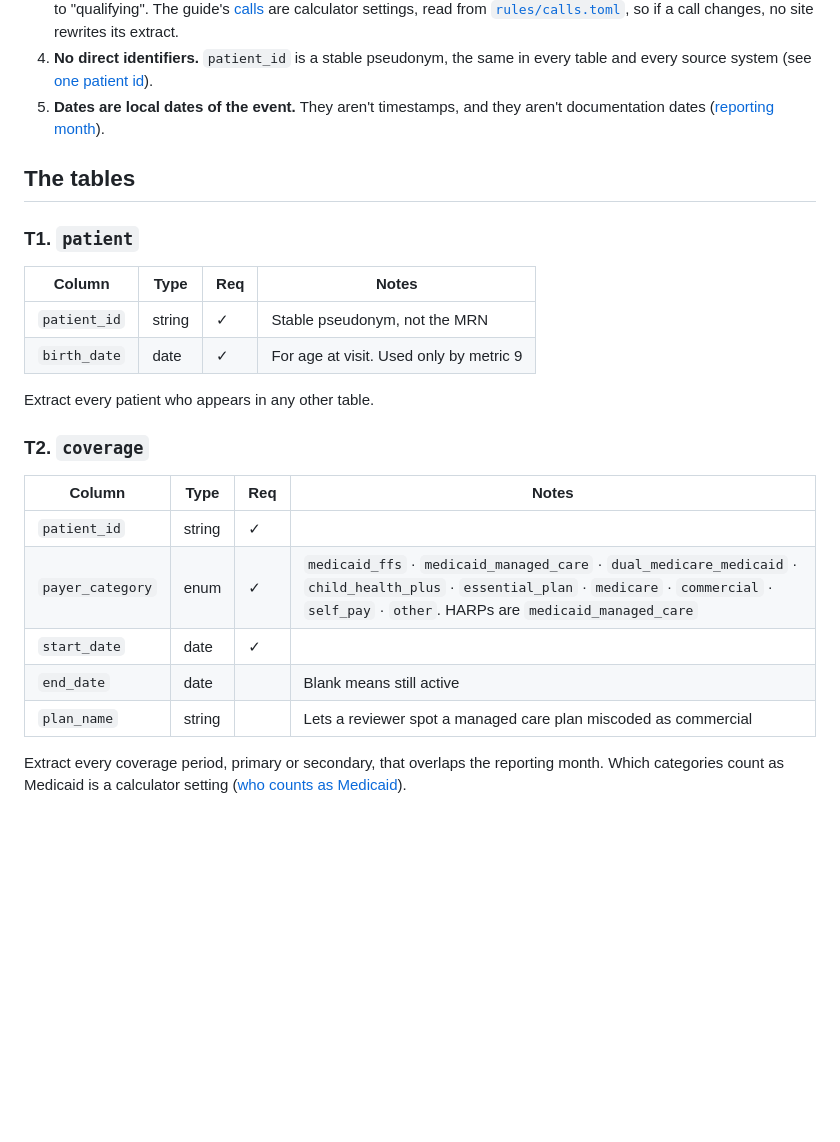
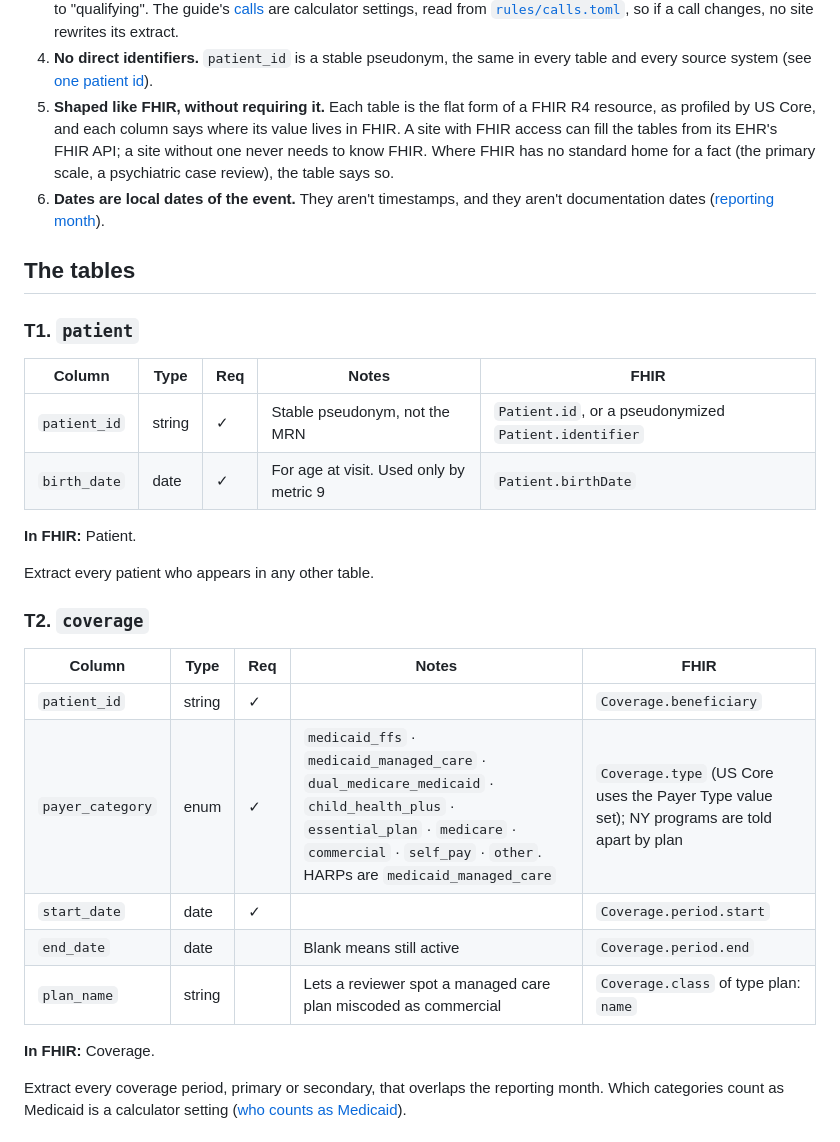
Before and after one commit to SPiER-Project/cocm-reporting, a Markdown page: docs/reference/data-contract.md, the part around one of its changes. GitHub-like rendering; blank space fills up the shorter version.

```diff
--- a/docs/reference/data-contract.md
+++ b/docs/reference/data-contract.md
@@ -23,29 +23,38 @@ doesn't need it.
    its extract.
 4. **No direct identifiers.** `patient_id` is a stable pseudonym, the same in every
    table and every source system (see [one patient id](../collecting/overview.md#one-patient-id)).
-5. **Dates are local dates of the event.** They aren't timestamps, and they aren't
+5. **Shaped like FHIR, without requiring it.** Each table is the flat form of a FHIR R4
+   resource, as profiled by US Core, and each column says where its value lives in FHIR.
+   A site with FHIR access can fill the tables from its EHR's FHIR API; a site without one
+   never needs to know FHIR. Where FHIR has no standard home for a fact (the primary
+   scale, a psychiatric case review), the table says so.
+6. **Dates are local dates of the event.** They aren't timestamps, and they aren't
    documentation dates ([reporting month](../guide/concepts/reporting-month.md)).
 
 ## The tables
 
 ### T1. `patient`
 
-| Column | Type | Req | Notes |
-|---|---|---|---|
-| `patient_id` | string | ✓ | Stable pseudonym, not the MRN |
-| `birth_date` | date | ✓ | For age at visit. Used only by metric 9 |
+| Column | Type | Req | Notes | FHIR |
+|---|---|---|---|---|
+| `patient_id` | string | ✓ | Stable pseudonym, not the MRN | `Patient.id`, or a pseudonymized `Patient.identifier` |
+| `birth_date` | date | ✓ | For age at visit. Used only by metric 9 | `Patient.birthDate` |
+
+**In FHIR:** Patient.
 
 Extract every patient who appears in any other table.
 
 ### T2. `coverage`
 
-| Column | Type | Req | Notes |
-|---|---|---|---|
-| `patient_id` | string | ✓ | |
-| `payer_category` | enum | ✓ | `medicaid_ffs` · `medicaid_managed_care` · `dual_medicare_medicaid` · `child_health_plus` · `essential_plan` · `medicare` · `commercial` · `self_pay` · `other`. HARPs are `medicaid_managed_care` |
-| `start_date` | date | ✓ | |
-| `end_date` | date | | Blank means still active |
-| `plan_name` | string | | Lets a reviewer spot a managed care plan miscoded as commercial |
+| Column | Type | Req | Notes | FHIR |
+|---|---|---|---|---|
+| `patient_id` | string | ✓ | | `Coverage.beneficiary` |
+| `payer_category` | enum | ✓ | `medicaid_ffs` · `medicaid_managed_care` · `dual_medicare_medicaid` · `child_health_plus` · `essential_plan` · `medicare` · `commercial` · `self_pay` · `other`. HARPs are `medicaid_managed_care` | `Coverage.type` (US Core uses the Payer Type value set); NY programs are told apart by plan |
+| `start_date` | date | ✓ | | `Coverage.period.start` |
+| `end_date` | date | | Blank means still active | `Coverage.period.end` |
+| `plan_name` | string | | Lets a reviewer spot a managed care plan miscoded as commercial | `Coverage.class` of type plan: `name` |
+
+**In FHIR:** Coverage.
 
 Extract every coverage period, primary or secondary, that overlaps the reporting month.
 Which categories count as Medicaid is a calculator setting
```
Also changed, not shown: other parts of docs/reference/data-contract.md (+58 -46 lines), docs/tooling.md (+2 -1 lines).
